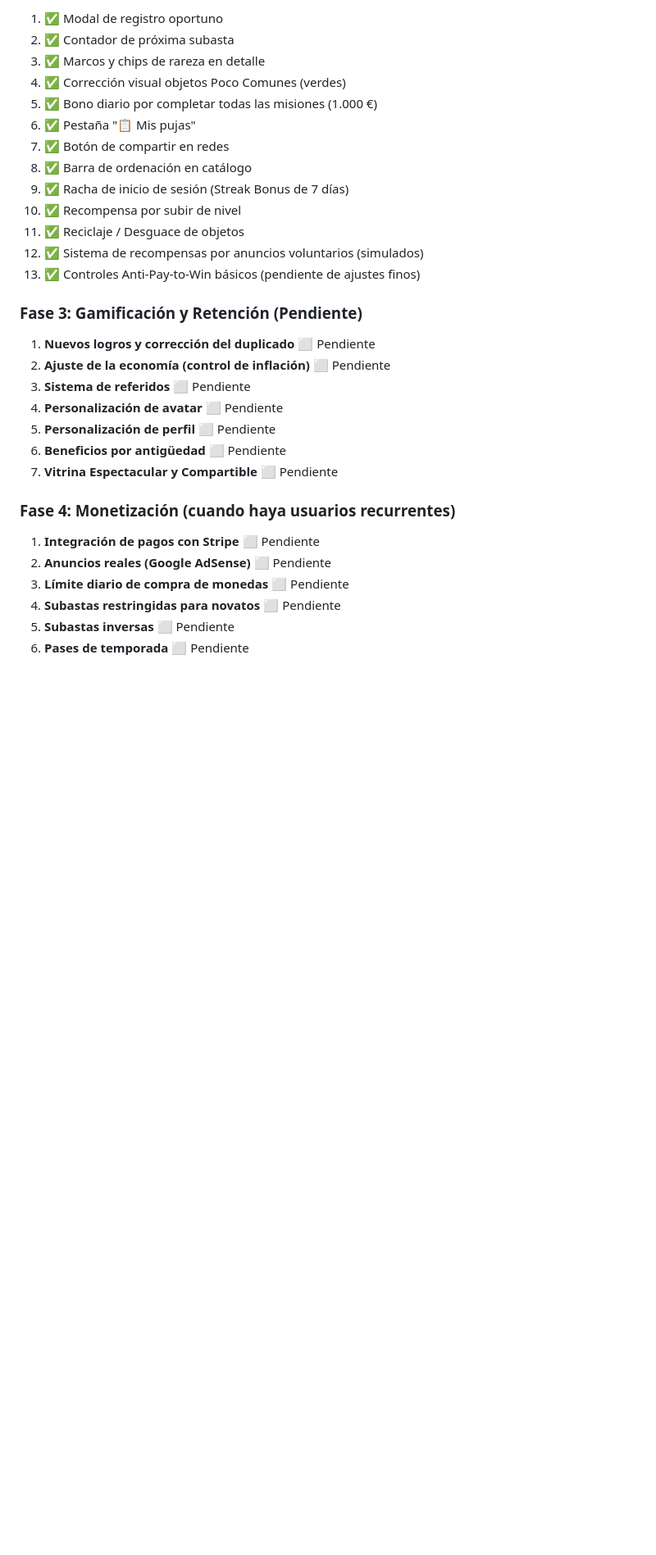
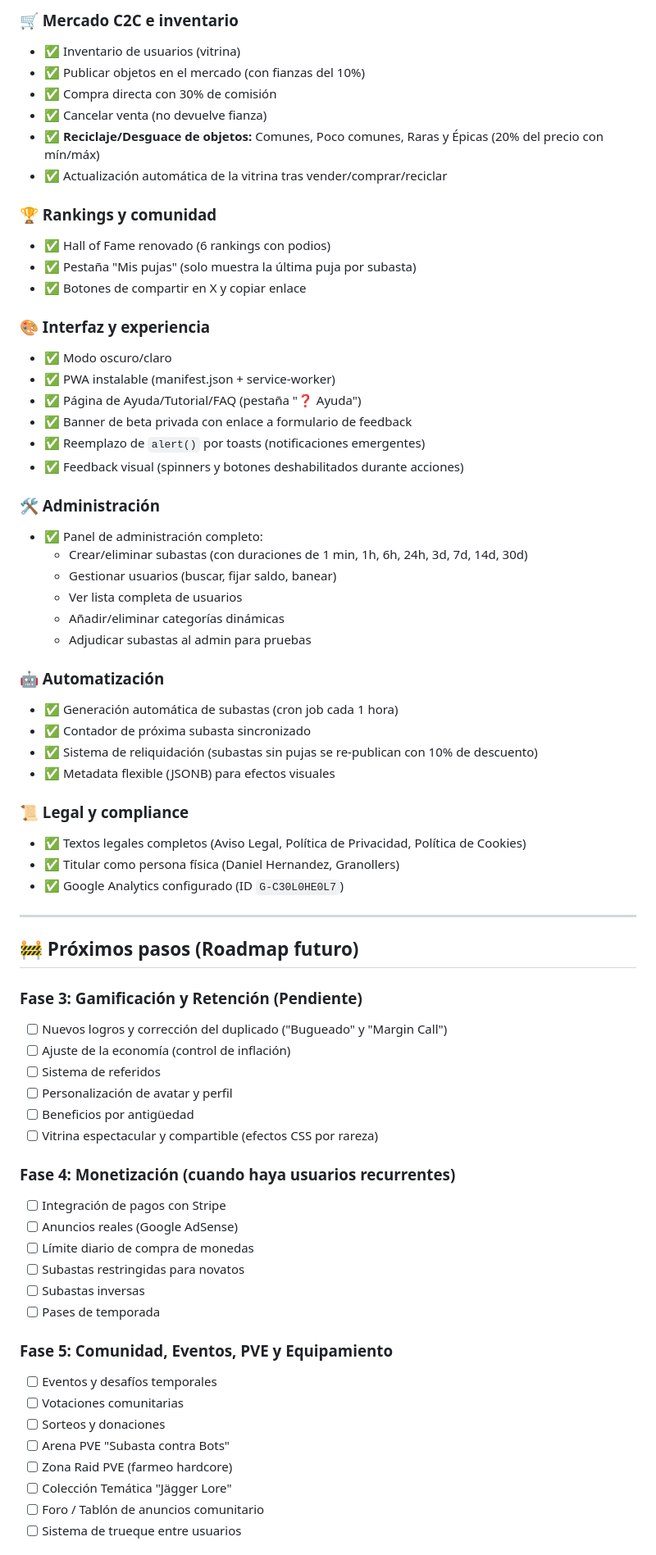
Before and after one commit to jdanielhl1984-commits/abrozon-subastas, a Markdown page: PROYECTO.md, the part around one of its changes. Shown at 82% size. Drawn GitHub-style; blank space fills up the shorter version.

```diff
--- a/PROYECTO.md
+++ b/PROYECTO.md
@@ -102,34 +111,71 @@
 
-1. ✅ Modal de registro oportuno
-2. ✅ Contador de próxima subasta
-3. ✅ Marcos y chips de rareza en detalle
-4. ✅ Corrección visual objetos Poco Comunes (verdes)
-5. ✅ Bono diario por completar todas las misiones (1.000 €)
-6. ✅ Pestaña "📋 Mis pujas"
-7. ✅ Botón de compartir en redes
-8. ✅ Barra de ordenación en catálogo
-9. ✅ Racha de inicio de sesión (Streak Bonus de 7 días)
-10. ✅ Recompensa por subir de nivel
-11. ✅ Reciclaje / Desguace de objetos
-12. ✅ Sistema de recompensas por anuncios voluntarios (simulados)
-13. ✅ Controles Anti-Pay-to-Win básicos (pendiente de ajustes finos)
+### 🛒 Mercado C2C e inventario
+- ✅ Inventario de usuarios (vitrina)
+- ✅ Publicar objetos en el mercado (con fianzas del 10%)
+- ✅ Compra directa con 30% de comisión
+- ✅ Cancelar venta (no devuelve fianza)
+- ✅ **Reciclaje/Desguace de objetos:** Comunes, Poco comunes, Raras y Épicas (20% del precio con mín/máx)
+- ✅ Actualización automática de la vitrina tras vender/comprar/reciclar
+
+### 🏆 Rankings y comunidad
+- ✅ Hall of Fame renovado (6 rankings con podios)
+- ✅ Pestaña "Mis pujas" (solo muestra la última puja por subasta)
+- ✅ Botones de compartir en X y copiar enlace
+
+### 🎨 Interfaz y experiencia
+- ✅ Modo oscuro/claro
+- ✅ PWA instalable (manifest.json + service-worker)
+- ✅ Página de Ayuda/Tutorial/FAQ (pestaña "❓ Ayuda")
+- ✅ Banner de beta privada con enlace a formulario de feedback
+- ✅ Reemplazo de `alert()` por toasts (notificaciones emergentes)
+- ✅ Feedback visual (spinners y botones deshabilitados durante acciones)
+
+### 🛠️ Administración
+- ✅ Panel de administración completo:
+  - Crear/eliminar subastas (con duraciones de 1 min, 1h, 6h, 24h, 3d, 7d, 14d, 30d)
+  - Gestionar usuarios (buscar, fijar saldo, banear)
+  - Ver lista completa de usuarios
+  - Añadir/eliminar categorías dinámicas
+  - Adjudicar subastas al admin para pruebas
+
+### 🤖 Automatización
+- ✅ Generación automática de subastas (cron job cada 1 hora)
+- ✅ Contador de próxima subasta sincronizado
+- ✅ Sistema de reliquidación (subastas sin pujas se re-publican con 10% de descuento)
+- ✅ Metadata flexible (JSONB) para efectos visuales
+
+### 📜 Legal y compliance
+- ✅ Textos legales completos (Aviso Legal, Política de Privacidad, Política de Cookies)
+- ✅ Titular como persona física (Daniel Hernandez, Granollers)
+- ✅ Google Analytics configurado (ID `G-C30L0HE0L7`)
+
+---
+
+## 🚧 Próximos pasos (Roadmap futuro)
 
 ### Fase 3: Gamificación y Retención (Pendiente)
-
-1. **Nuevos logros y corrección del duplicado** ⬜ Pendiente
-2. **Ajuste de la economía (control de inflación)** ⬜ Pendiente
-3. **Sistema de referidos** ⬜ Pendiente
-4. **Personalización de avatar** ⬜ Pendiente
-5. **Personalización de perfil** ⬜ Pendiente
-6. **Beneficios por antigüedad** ⬜ Pendiente
-7. **Vitrina Espectacular y Compartible** ⬜ Pendiente
+- [ ] Nuevos logros y corrección del duplicado ("Bugueado" y "Margin Call")
+- [ ] Ajuste de la economía (control de inflación)
+- [ ] Sistema de referidos
+- [ ] Personalización de avatar y perfil
+- [ ] Beneficios por antigüedad
+- [ ] Vitrina espectacular y compartible (efectos CSS por rareza)
 
 ### Fase 4: Monetización (cuando haya usuarios recurrentes)
+- [ ] Integración de pagos con Stripe
+- [ ] Anuncios reales (Google AdSense)
+- [ ] Límite diario de compra de monedas
+- [ ] Subastas restringidas para novatos
+- [ ] Subastas inversas
+- [ ] Pases de temporada
 
-1. **Integración de pagos con Stripe** ⬜ Pendiente
-2. **Anuncios reales (Google AdSense)** ⬜ Pendiente
-3. **Límite diario de compra de monedas** ⬜ Pendiente
-4. **Subastas restringidas para novatos** ⬜ Pendiente
-5. **Subastas inversas** ⬜ Pendiente
-6. **Pases de temporada** ⬜ Pendiente
+### Fase 5: Comunidad, Eventos, PVE y Equipamiento
+- [ ] Eventos y desafíos temporales
+- [ ] Votaciones comunitarias
+- [ ] Sorteos y donaciones
+- [ ] Arena PVE "Subasta contra Bots"
+- [ ] Zona Raid PVE (farmeo hardcore)
+- [ ] Colección Temática "Jägger Lore"
+- [ ] Foro / Tablón de anuncios comunitario
+- [ ] Sistema de trueque entre usuarios
 
```
Also changed, not shown: other parts of PROYECTO.md (+118 -132 lines).
